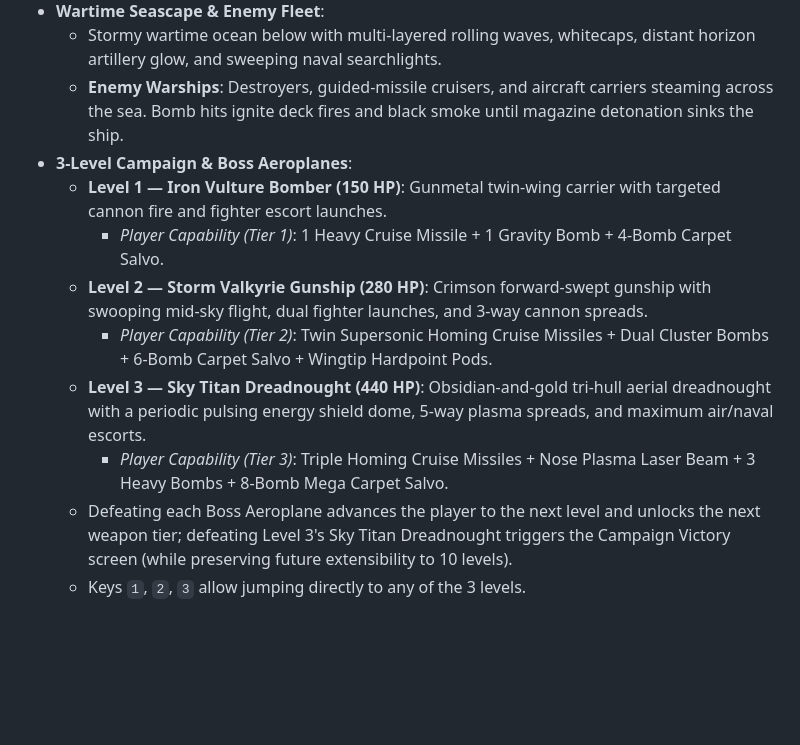
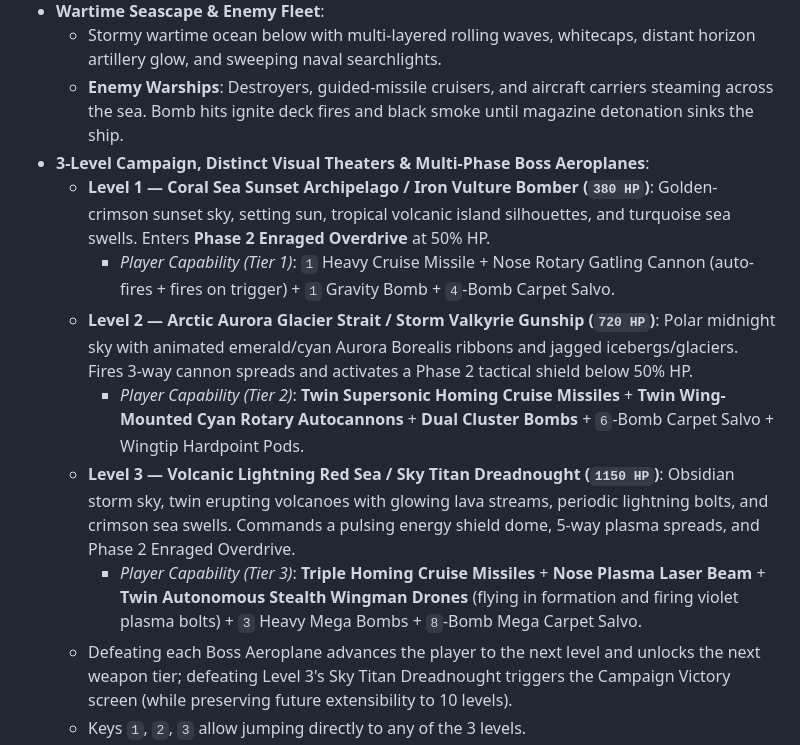
Before and after one commit to vikysays/skystrike, a Markdown page: AGENTS.md, the part around the change. Drawn GitHub-style; blank space fills up the shorter version.

```diff
--- a/AGENTS.md
+++ b/AGENTS.md
@@ -13,13 +13,13 @@ This document preserves the full design context, requirements, and technical arc
 - **Wartime Seascape & Enemy Fleet**:
   - Stormy wartime ocean below with multi-layered rolling waves, whitecaps, distant horizon artillery glow, and sweeping naval searchlights.
   - **Enemy Warships**: Destroyers, guided-missile cruisers, and aircraft carriers steaming across the sea. Bomb hits ignite deck fires and black smoke until magazine detonation sinks the ship.
-- **3-Level Campaign & Boss Aeroplanes**:
-  - **Level 1 — Iron Vulture Bomber (150 HP)**: Gunmetal twin-wing carrier with targeted cannon fire and fighter escort launches.
-    - *Player Capability (Tier 1)*: 1 Heavy Cruise Missile + 1 Gravity Bomb + 4-Bomb Carpet Salvo.
-  - **Level 2 — Storm Valkyrie Gunship (280 HP)**: Crimson forward-swept gunship with swooping mid-sky flight, dual fighter launches, and 3-way cannon spreads.
-    - *Player Capability (Tier 2)*: Twin Supersonic Homing Cruise Missiles + Dual Cluster Bombs + 6-Bomb Carpet Salvo + Wingtip Hardpoint Pods.
-  - **Level 3 — Sky Titan Dreadnought (440 HP)**: Obsidian-and-gold tri-hull aerial dreadnought with a periodic pulsing energy shield dome, 5-way plasma spreads, and maximum air/naval escorts.
-    - *Player Capability (Tier 3)*: Triple Homing Cruise Missiles + Nose Plasma Laser Beam + 3 Heavy Bombs + 8-Bomb Mega Carpet Salvo.
+- **3-Level Campaign, Distinct Visual Theaters & Multi-Phase Boss Aeroplanes**:
+  - **Level 1 — Coral Sea Sunset Archipelago / Iron Vulture Bomber (`380 HP`)**: Golden-crimson sunset sky, setting sun, tropical volcanic island silhouettes, and turquoise sea swells. Enters **Phase 2 Enraged Overdrive** at 50% HP.
+    - *Player Capability (Tier 1)*: `1` Heavy Cruise Missile + Nose Rotary Gatling Cannon (auto-fires + fires on trigger) + `1` Gravity Bomb + `4`-Bomb Carpet Salvo.
+  - **Level 2 — Arctic Aurora Glacier Strait / Storm Valkyrie Gunship (`720 HP`)**: Polar midnight sky with animated emerald/cyan Aurora Borealis ribbons and jagged icebergs/glaciers. Fires 3-way cannon spreads and activates a Phase 2 tactical shield below 50% HP.
+    - *Player Capability (Tier 2)*: **Twin Supersonic Homing Cruise Missiles** + **Twin Wing-Mounted Cyan Rotary Autocannons** + **Dual Cluster Bombs** + `6`-Bomb Carpet Salvo + Wingtip Hardpoint Pods.
+  - **Level 3 — Volcanic Lightning Red Sea / Sky Titan Dreadnought (`1150 HP`)**: Obsidian storm sky, twin erupting volcanoes with glowing lava streams, periodic lightning bolts, and crimson sea swells. Commands a pulsing energy shield dome, 5-way plasma spreads, and Phase 2 Enraged Overdrive.
+    - *Player Capability (Tier 3)*: **Triple Homing Cruise Missiles** + **Nose Plasma Laser Beam** + **Twin Autonomous Stealth Wingman Drones** (flying in formation and firing violet plasma bolts) + `3` Heavy Mega Bombs + `8`-Bomb Mega Carpet Salvo.
   - Defeating each Boss Aeroplane advances the player to the next level and unlocks the next weapon tier; defeating Level 3's Sky Titan Dreadnought triggers the Campaign Victory screen (while preserving future extensibility to 10 levels).
   - Keys `1`, `2`, `3` allow jumping directly to any of the 3 levels.
 - **Kid-Friendly Flow**: Colliding with enemy planes or boss plasma shots triggers a brief energy shield (`SHIELD DEFLECT!`) and knocks enemy planes out without a punishing Game Over screen.
```
Also changed, not shown: README.md (+8 -8 lines), screenshot.png, 7 other files.
